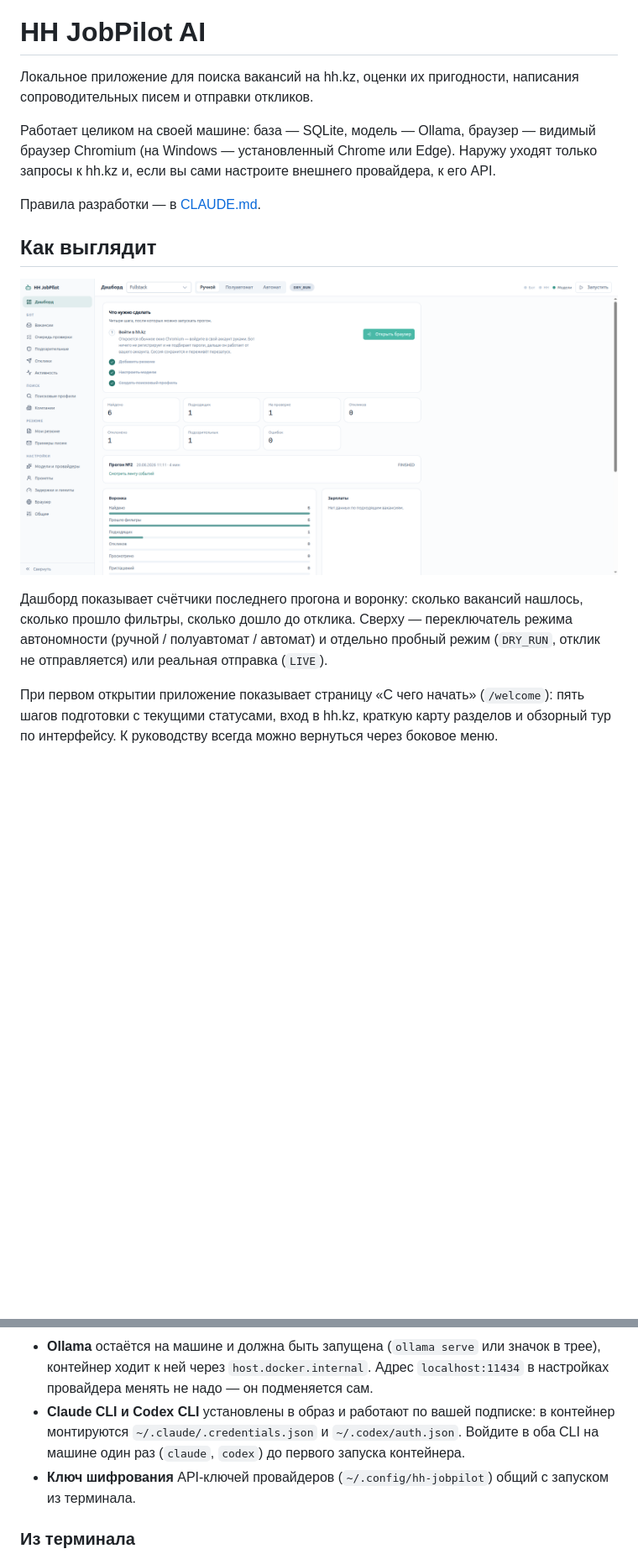
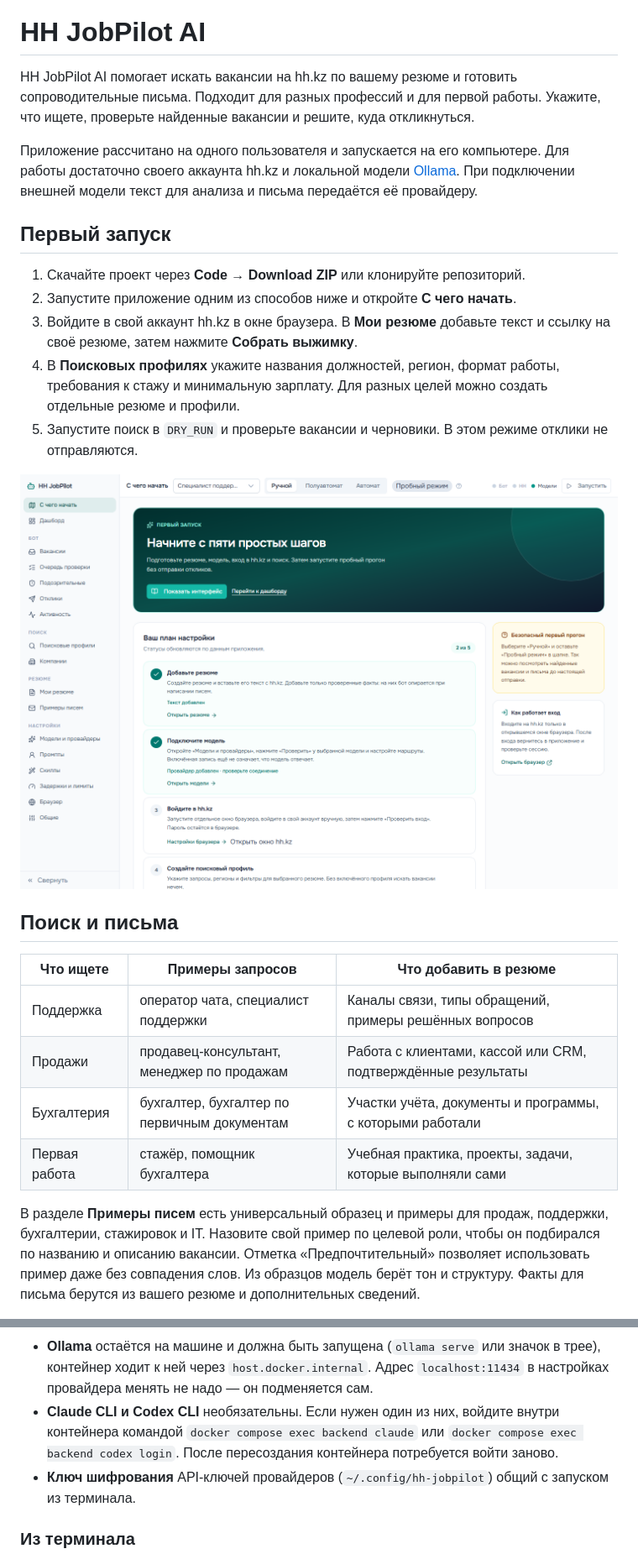
Before and after one commit to kantaevsherhan/hh-jobpilot-ai, a Markdown page: README.md, 2 parts joined by grey strips. Shown at 84% size. Drawn GitHub-style; pictures changed too: .github/images/dashboard-screen.png, .github/images/welcome-screen.png (added); blank space fills up the shorter version.

Commit message:
chore: подготовить HH JobPilot к публичному запуску

```diff
--- a/README.md
+++ b/README.md
@@ -4,24 +4,41 @@
 
 # HH JobPilot AI
 
-Локальное приложение для поиска вакансий на hh.kz, оценки их пригодности,
-написания сопроводительных писем и отправки откликов.
+HH JobPilot AI помогает искать вакансии на hh.kz по вашему резюме и готовить
+сопроводительные письма. Подходит для разных профессий и для первой работы.
+Укажите, что ищете, проверьте найденные вакансии и решите, куда откликнуться.
 
-Работает целиком на своей машине: база — SQLite, модель — Ollama, браузер —
-видимый браузер Chromium (на Windows — установленный Chrome или Edge). Наружу уходят только запросы к hh.kz и, если вы сами
-настроите внешнего провайдера, к его API.
+Приложение рассчитано на одного пользователя и запускается на его компьютере. Для работы достаточно своего
+аккаунта hh.kz и локальной модели [Ollama](https://ollama.com/library/qwen3:4b-instruct).
+При подключении внешней модели текст для анализа и письма передаётся её провайдеру.
 
-Правила разработки — в [CLAUDE.md](CLAUDE.md).
+## Первый запуск
 
-## Как выглядит
+1. Скачайте проект через **Code → Download ZIP** или клонируйте репозиторий.
+2. Запустите приложение одним из способов ниже и откройте **С чего начать**.
+3. Войдите в свой аккаунт hh.kz в окне браузера. В **Мои резюме** добавьте
+   текст и ссылку на своё резюме, затем нажмите **Собрать выжимку**.
+4. В **Поисковых профилях** укажите названия должностей, регион, формат работы,
+   требования к стажу и минимальную зарплату. Для разных целей можно создать
+   отдельные резюме и профили.
+5. Запустите поиск в `DRY_RUN` и проверьте вакансии и черновики. В этом режиме
+   отклики не отправляются.
 
-![Дашборд HH JobPilot AI](.github/images/dashboard-screen.png)
+![Страница первого запуска HH JobPilot AI](.github/images/welcome-screen.png)
 
-Дашборд показывает счётчики последнего прогона и воронку: сколько вакансий
-нашлось, сколько прошло фильтры, сколько дошло до отклика. Сверху — переключатель режима автономности
-(ручной / полуавтомат / автомат) и отдельно пробный режим (`DRY_RUN`, отклик не отправляется)
-или реальная отправка (`LIVE`).
+## Поиск и письма
 
-При первом открытии приложение показывает страницу «С чего начать» (`/welcome`):
-пять шагов подготовки с текущими статусами, вход в hh.kz, краткую карту разделов
-и обзорный тур по интерфейсу. К руководству всегда можно вернуться через боковое меню.
+| Что ищете | Примеры запросов | Что добавить в резюме |
+| --- | --- | --- |
+| Поддержка | оператор чата, специалист поддержки | Каналы связи, типы обращений, примеры решённых вопросов |
+| Продажи | продавец-консультант, менеджер по продажам | Работа с клиентами, кассой или CRM, подтверждённые результаты |
+| Бухгалтерия | бухгалтер, бухгалтер по первичным документам | Участки учёта, документы и программы, с которыми работали |
+| Первая работа | стажёр, помощник бухгалтера | Учебная практика, проекты, задачи, которые выполняли сами |
+
+В разделе **Примеры писем** есть универсальный образец и примеры для продаж,
+поддержки, бухгалтерии, стажировок и IT. Назовите свой пример по целевой роли,
+чтобы он подбирался по названию и описанию вакансии. Отметка
+«Предпочтительный» позволяет использовать пример даже без совпадения слов.
+Из образцов модель берёт тон и структуру. Факты для письма берутся из вашего
+резюме и дополнительных сведений.
+
@@ -61,9 +88,10 @@ docker compose up -d --build
 - **Ollama** остаётся на машине и должна быть запущена (`ollama serve` или значок в трее),
   контейнер ходит к ней через `host.docker.internal`.
   Адрес `localhost:11434` в настройках провайдера менять не надо — он подменяется сам.
-- **Claude CLI и Codex CLI** установлены в образ и работают по вашей подписке: в контейнер
-  монтируются `~/.claude/.credentials.json` и `~/.codex/auth.json`. Войдите в оба CLI на
-  машине один раз (`claude`, `codex`) до первого запуска контейнера.
+- **Claude CLI и Codex CLI** необязательны. Если нужен один из них, войдите
+  внутри контейнера командой `docker compose exec backend claude` или
+  `docker compose exec backend codex login`. После пересоздания контейнера
+  потребуется войти заново.
 - **Ключ шифрования** API-ключей провайдеров (`~/.config/hh-jobpilot`) общий с запуском из
   терминала.
 
```
Also changed, not shown: other parts of README.md (+20 -12 lines), docs/public-release.md (added, +9 -0 lines), docs/youtube.md (added, +39 -0 lines), .github/images/letter-examples-screen.png (added), 12 other files.
